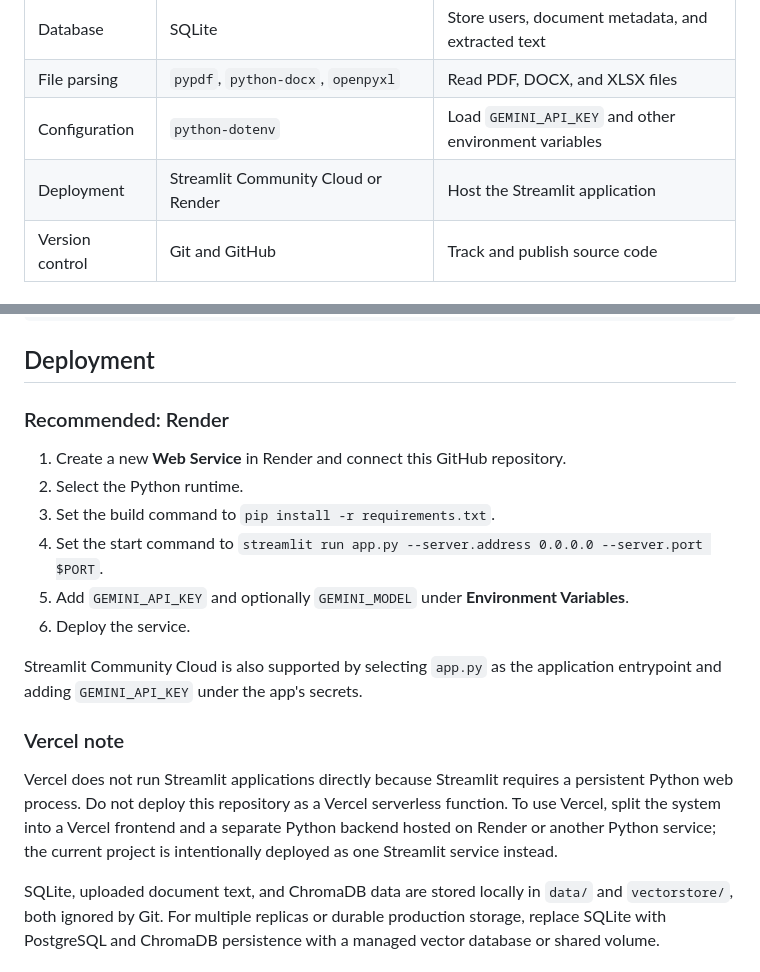
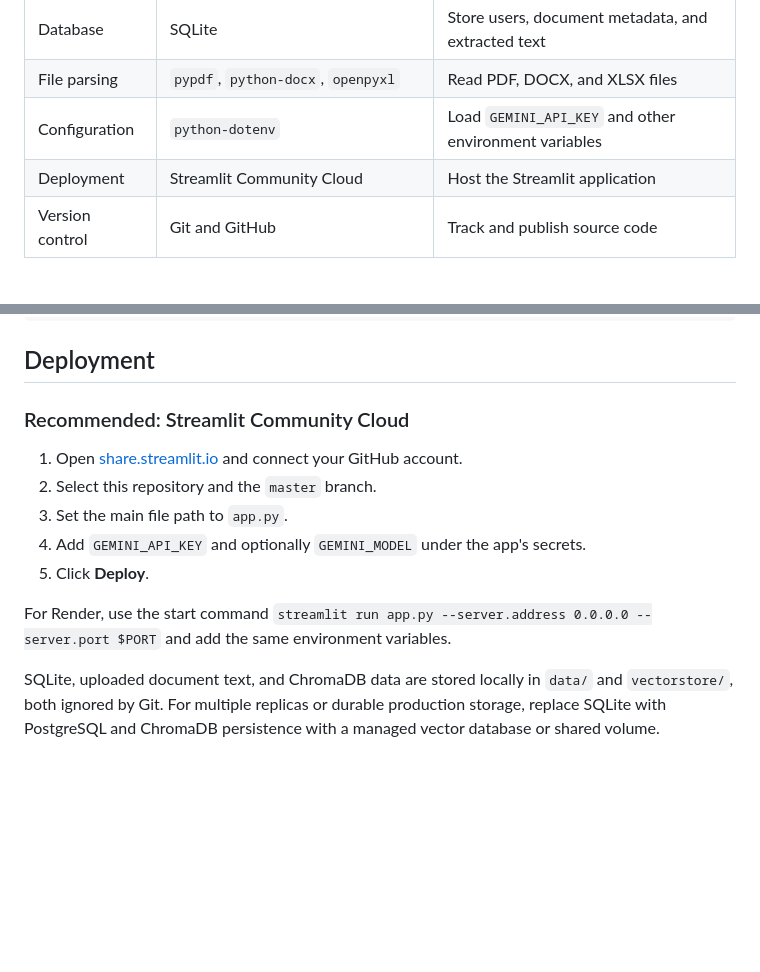
Before and after one commit to prasanthsykam-byte/Ai-Knowledge-Assistance, a Markdown page: README.md, 2 parts joined by grey strips. Drawn GitHub-style; blank space fills up the shorter version.

Commit message:
Restore Streamlit deployment instructions

```diff
--- a/README.md
+++ b/README.md
@@ -15,7 +15,7 @@ A Python and Streamlit application for uploading study material and asking quest
 | Database | SQLite | Store users, document metadata, and extracted text |
 | File parsing | `pypdf`, `python-docx`, `openpyxl` | Read PDF, DOCX, and XLSX files |
 | Configuration | `python-dotenv` | Load `GEMINI_API_KEY` and other environment variables |
-| Deployment | Streamlit Community Cloud or Render | Host the Streamlit application |
+| Deployment | Streamlit Community Cloud | Host the Streamlit application |
 | Version control | Git and GitHub | Track and publish source code |
 
 ## Run locally
@@ -55,19 +55,14 @@ vectorstore/            ChromaDB persistence
 
 ## Deployment
 
-### Recommended: Render
+### Recommended: Streamlit Community Cloud
 
-1. Create a new **Web Service** in Render and connect this GitHub repository.
-2. Select the Python runtime.
-3. Set the build command to `pip install -r requirements.txt`.
-4. Set the start command to `streamlit run app.py --server.address 0.0.0.0 --server.port $PORT`.
-5. Add `GEMINI_API_KEY` and optionally `GEMINI_MODEL` under **Environment Variables**.
-6. Deploy the service.
+1. Open [share.streamlit.io](https://share.streamlit.io/) and connect your GitHub account.
+2. Select this repository and the `master` branch.
+3. Set the main file path to `app.py`.
+4. Add `GEMINI_API_KEY` and optionally `GEMINI_MODEL` under the app's secrets.
+5. Click **Deploy**.
 
-Streamlit Community Cloud is also supported by selecting `app.py` as the application entrypoint and adding `GEMINI_API_KEY` under the app's secrets.
-
-### Vercel note
-
-Vercel does not run Streamlit applications directly because Streamlit requires a persistent Python web process. Do not deploy this repository as a Vercel serverless function. To use Vercel, split the system into a Vercel frontend and a separate Python backend hosted on Render or another Python service; the current project is intentionally deployed as one Streamlit service instead.
+For Render, use the start command `streamlit run app.py --server.address 0.0.0.0 --server.port $PORT` and add the same environment variables.
 
 SQLite, uploaded document text, and ChromaDB data are stored locally in `data/` and `vectorstore/`, both ignored by Git. For multiple replicas or durable production storage, replace SQLite with PostgreSQL and ChromaDB persistence with a managed vector database or shared volume.
```
